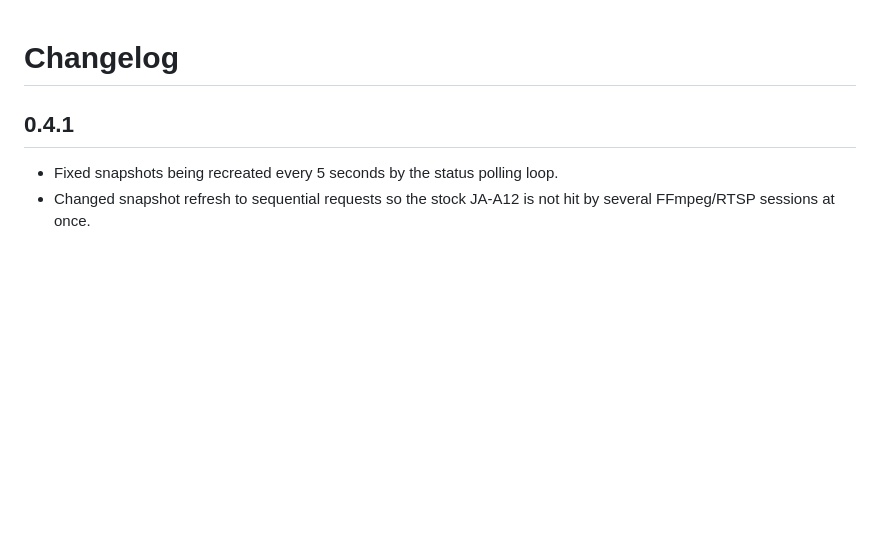
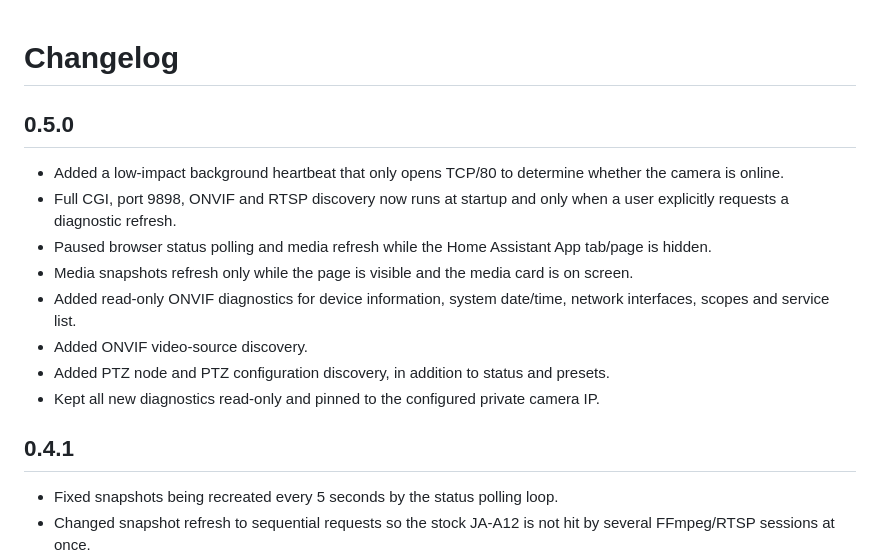
Before and after one commit to lucaslucian/ha-jooan-ptz, a Markdown page: jooan_ptz/CHANGELOG.md, the part around the change. GitHub-like rendering; blank space fills up the shorter version.

Commit message:
Document v0.5.0 low-impact polling and diagnostics

```diff
--- a/jooan_ptz/CHANGELOG.md
+++ b/jooan_ptz/CHANGELOG.md
@@ -1,4 +1,16 @@
 # Changelog
+
+## 0.5.0
+
+- Added a low-impact background heartbeat that only opens TCP/80 to determine whether the camera is online.
+- Full CGI, port 9898, ONVIF and RTSP discovery now runs at startup and only when a user explicitly requests a diagnostic refresh.
+- Paused browser status polling and media refresh while the Home Assistant App tab/page is hidden.
+- Media snapshots refresh only while the page is visible and the media card is on screen.
+- Added read-only ONVIF diagnostics for device information, system date/time, network interfaces, scopes and service list.
+- Added ONVIF video-source discovery.
+- Added PTZ node and PTZ configuration discovery, in addition to status and presets.
+- Kept all new diagnostics read-only and pinned to the configured private camera IP.
+
 
 ## 0.4.1
 
```
